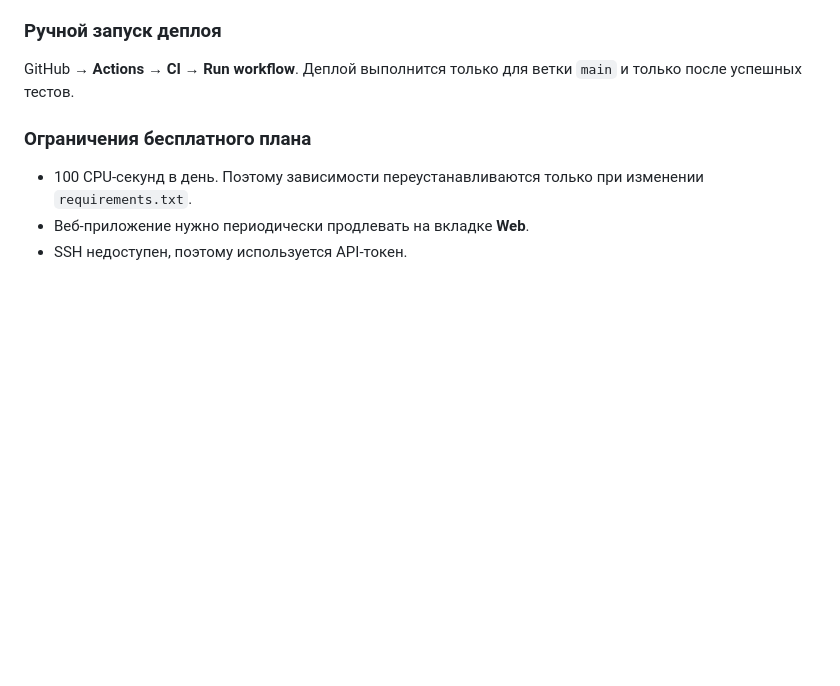
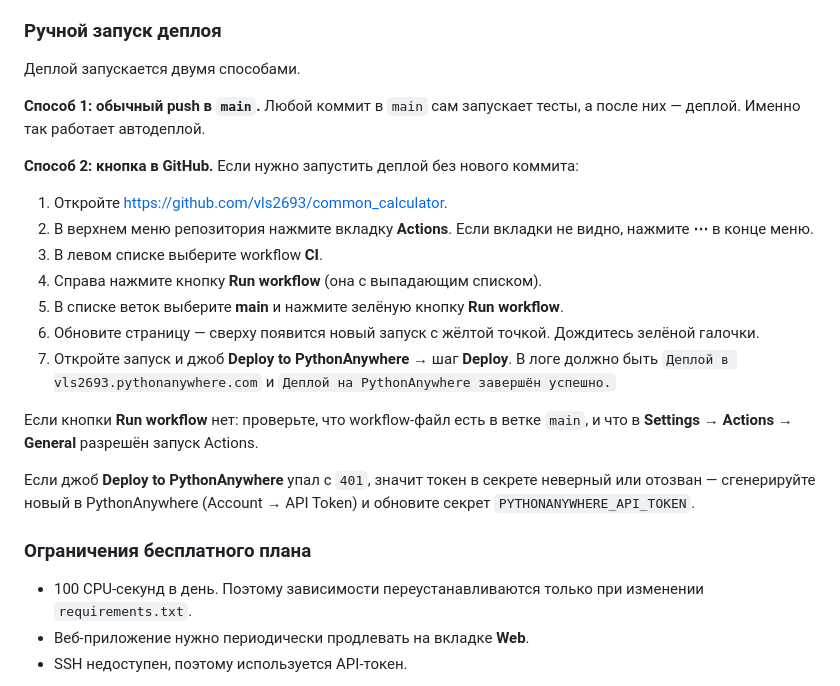
Before and after one commit to vls2693/common_calculator, a Markdown page: README.md, the part around the change. Rendered like a GitHub page; blank space fills up the shorter version.

Commit message:
подробно описал ручной запуск деплоя

```diff
--- a/README.md
+++ b/README.md
@@ -61,7 +61,23 @@ flask --app app run --port 5001
 
 ### Ручной запуск деплоя
 
-GitHub → **Actions** → **CI** → **Run workflow**. Деплой выполнится только для ветки `main` и только после успешных тестов.
+Деплой запускается двумя способами.
+
+**Способ 1: обычный push в `main`.** Любой коммит в `main` сам запускает тесты, а после них — деплой. Именно так работает автодеплой.
+
+**Способ 2: кнопка в GitHub.** Если нужно запустить деплой без нового коммита:
+
+1. Откройте https://github.com/vls2693/common_calculator.
+2. В верхнем меню репозитория нажмите вкладку **Actions**. Если вкладки не видно, нажмите **⋯** в конце меню.
+3. В левом списке выберите workflow **CI**.
+4. Справа нажмите кнопку **Run workflow** (она с выпадающим списком).
+5. В списке веток выберите **main** и нажмите зелёную кнопку **Run workflow**.
+6. Обновите страницу — сверху появится новый запуск с жёлтой точкой. Дождитесь зелёной галочки.
+7. Откройте запуск и джоб **Deploy to PythonAnywhere** → шаг **Deploy**. В логе должно быть `Деплой в vls2693.pythonanywhere.com` и `Деплой на PythonAnywhere завершён успешно.`
+
+Если кнопки **Run workflow** нет: проверьте, что workflow-файл есть в ветке `main`, и что в **Settings → Actions → General** разрешён запуск Actions.
+
+Если джоб **Deploy to PythonAnywhere** упал с `401`, значит токен в секрете неверный или отозван — сгенерируйте новый в PythonAnywhere (Account → API Token) и обновите секрет `PYTHONANYWHERE_API_TOKEN`.
 
 ### Ограничения бесплатного плана
 
```
